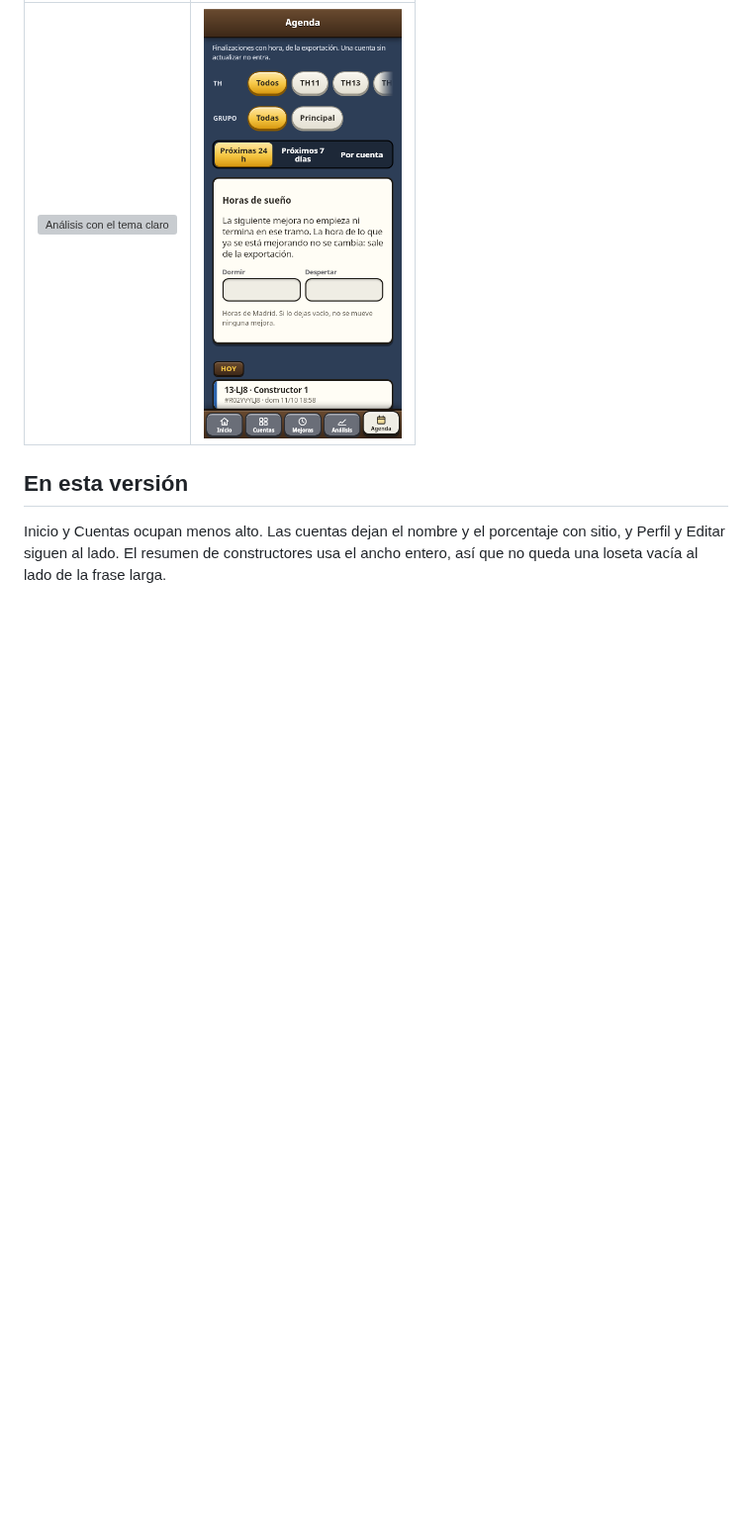
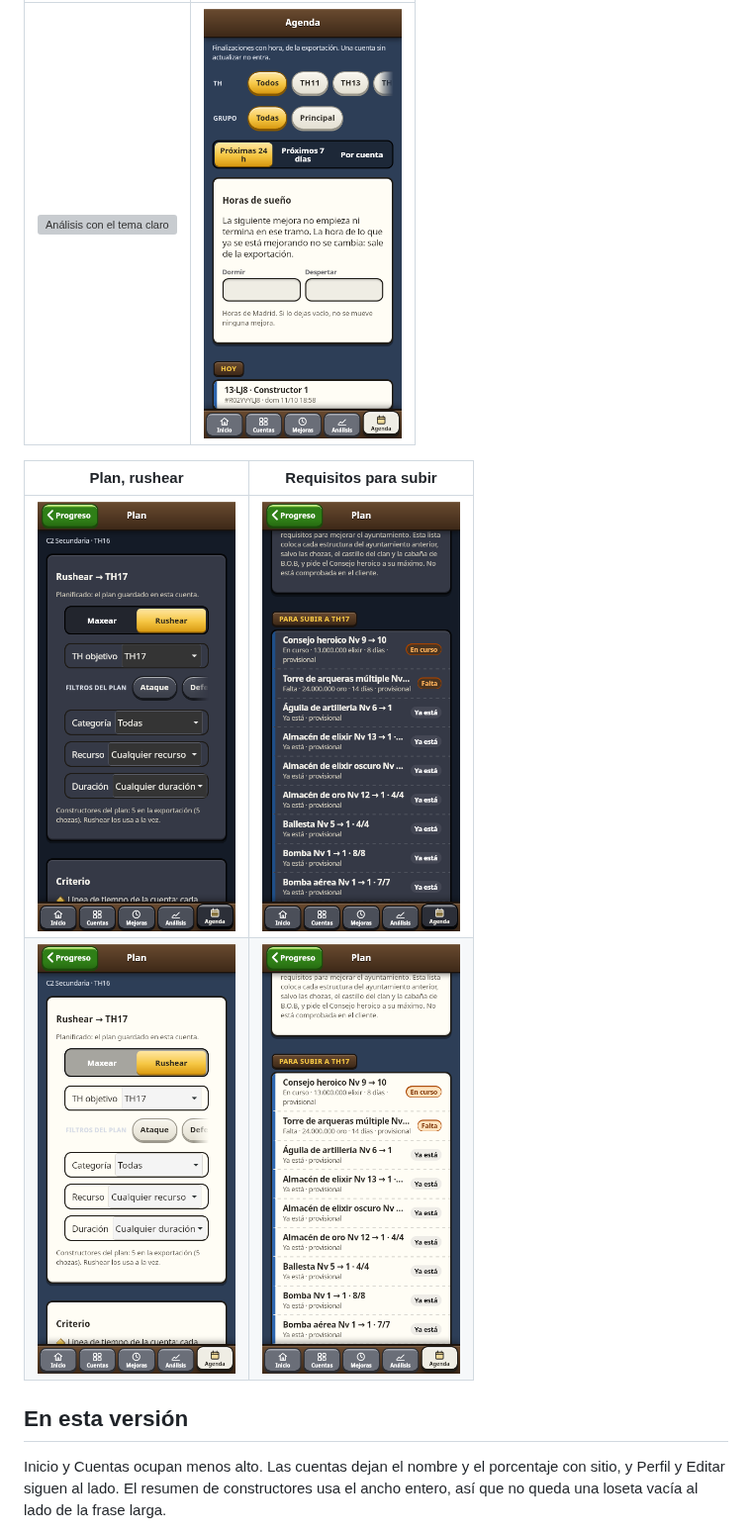
Before and after one commit to ardu01/clash-progreso, a Markdown page: README.md, the part around the change. Shown at 99% size. GitHub-like rendering; pictures changed too: docs/capturas/314-plan-claro.png (added), docs/capturas/314-plan-oscuro.png (added), docs/capturas/314-requisitos-claro.png (added); blank space fills up the shorter version; grey boxes are pictures that could not be loaded.

Commit message:
3.1.14: capturas del plan Rushear y de los requisitos, en claro y en oscuro.
WebKit a 375×812, con la cuenta de prueba que rushea a TH17.

Co-authored-by: ardu01 <ardu01@users.noreply.github.com>

```diff
--- a/README.md
+++ b/README.md
@@ -41,6 +41,11 @@ Datos de prueba del 7 de octubre de 2026.
 | Análisis en claro | Agenda en claro |
 | --- | --- |
 | <img src="docs/capturas/313-analisis-claro.png" width="200" alt="Análisis con el tema claro"> | <img src="docs/capturas/313-agenda-claro.png" width="200" alt="Agenda con el tema claro"> |
+
+| Plan, rushear | Requisitos para subir |
+| --- | --- |
+| <img src="docs/capturas/314-plan-oscuro.png" width="200" alt="Plan en oscuro: rushear a TH17 y los constructores de la exportación"> | <img src="docs/capturas/314-requisitos-oscuro.png" width="200" alt="Requisitos provisionales para subir el ayuntamiento, en oscuro"> |
+| <img src="docs/capturas/314-plan-claro.png" width="200" alt="Plan con el tema claro"> | <img src="docs/capturas/314-requisitos-claro.png" width="200" alt="Requisitos provisionales con el tema claro"> |
 
 ## En esta versión
 
```
Also changed, not shown: docs/capturas/314-cuenta-claro.png (added), docs/capturas/314-cuenta-oscuro.png (added).
